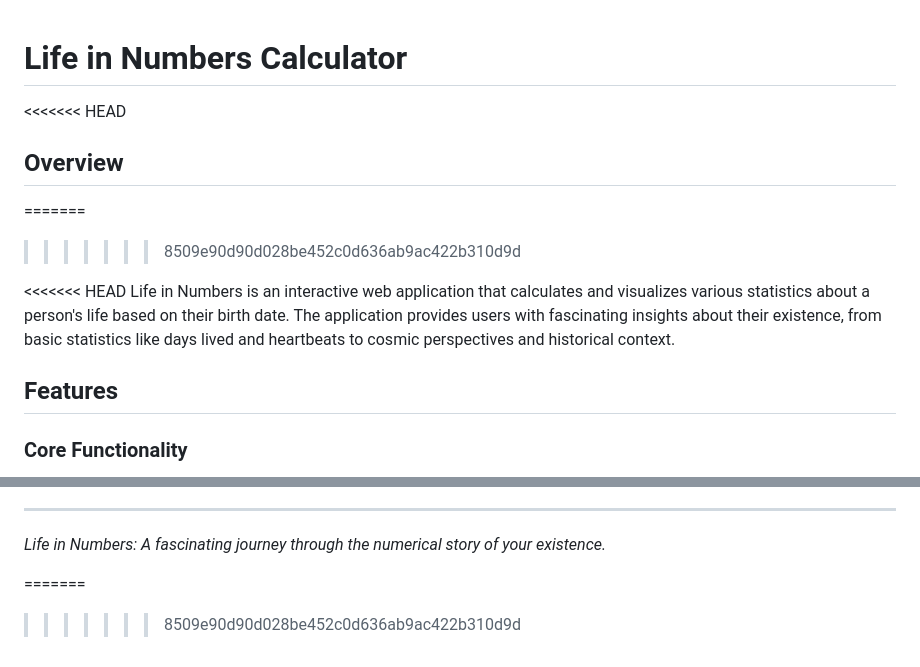
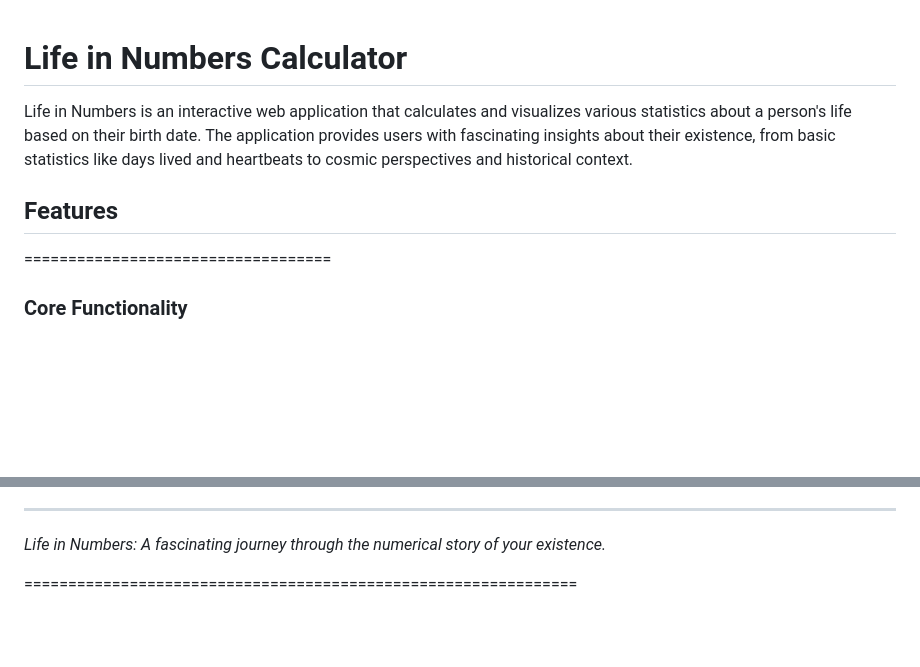
Before and after one commit to Godwynski/Godwyn, a Markdown page: README.md, 2 parts joined by grey strips. GitHub-like rendering; blank space fills up the shorter version.

```diff
--- a/README.md
+++ b/README.md
@@ -1,15 +1,9 @@
 # Life in Numbers Calculator
 
-<<<<<<< HEAD
-## Overview
-=======
->>>>>>> 8509e90d90d028be452c0d636ab9ac422b310d9d
-
-<<<<<<< HEAD
 Life in Numbers is an interactive web application that calculates and visualizes various statistics about a person's life based on their birth date. The application provides users with fascinating insights about their existence, from basic statistics like days lived and heartbeats to cosmic perspectives and historical context.
 
 ## Features
-
+===================================
 ### Core Functionality
 
 - **Age Calculator**: Converts birth date into days, years, months, hours, and minutes lived
@@ -148,5 +142,4 @@ Life in Numbers is an interactive web application that calculates and visualizes
 
 *Life in Numbers: A fascinating journey through the numerical story of your existence.*
 
-=======
->>>>>>> 8509e90d90d028be452c0d636ab9ac422b310d9d
+===============================================================
```
